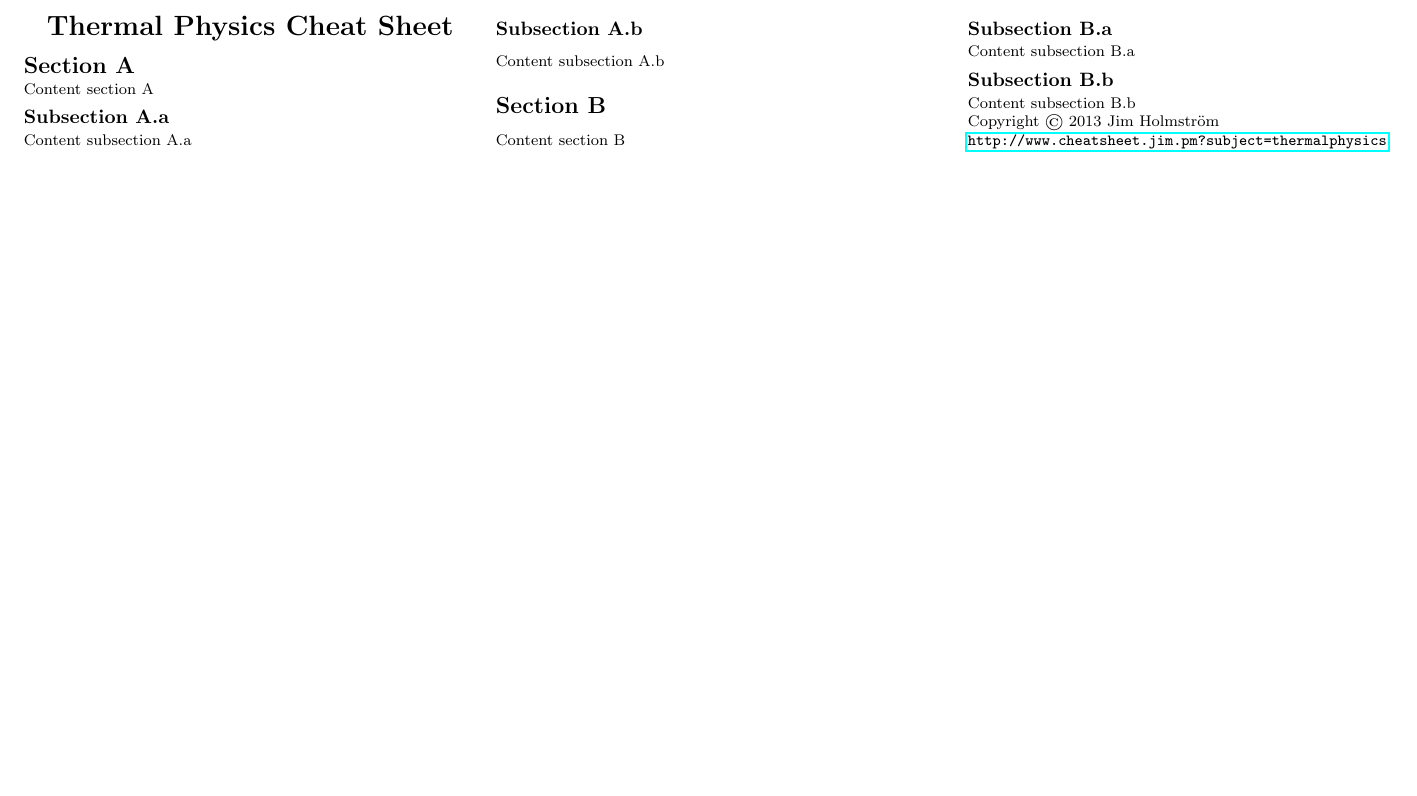
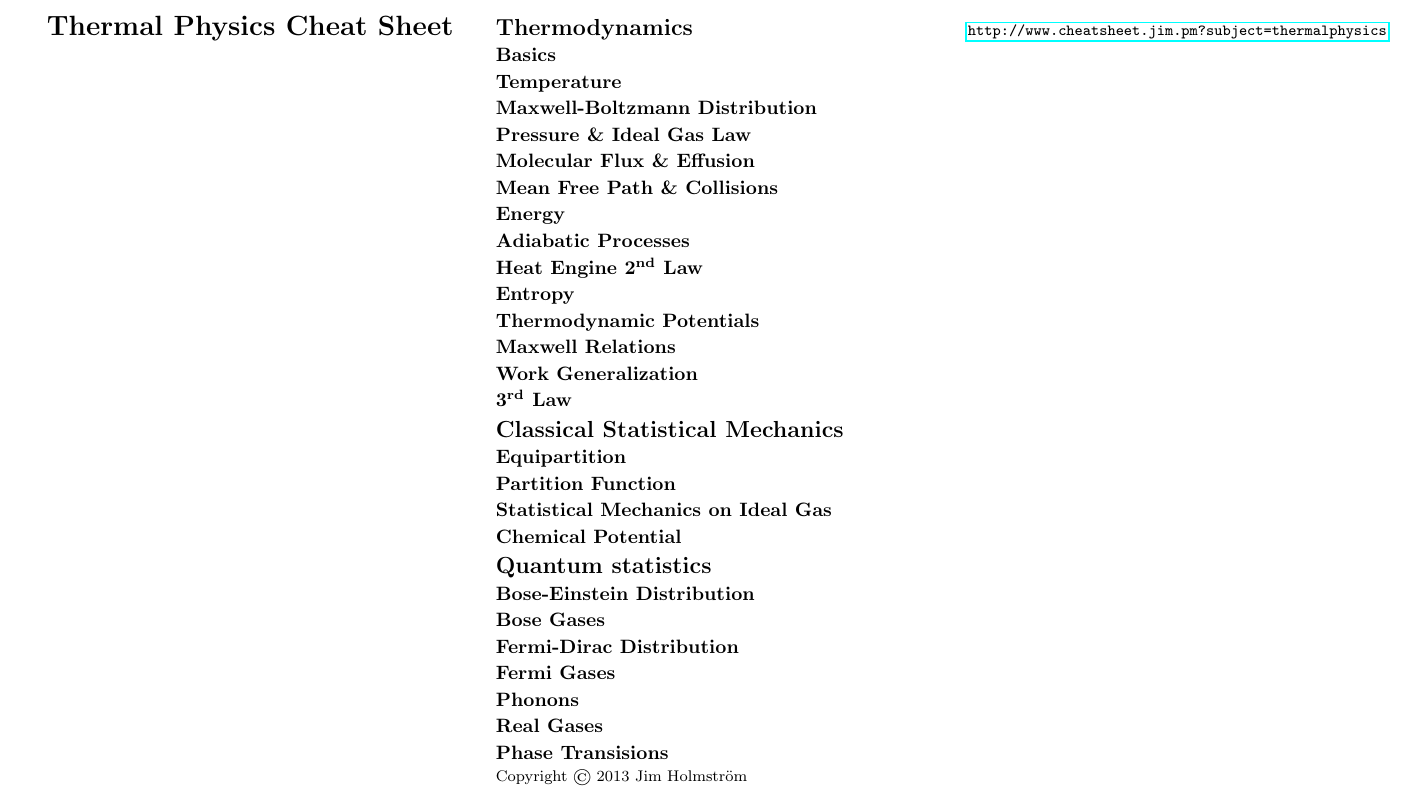
Before and after one commit to Jim-Holmstroem/cheatsheet, a LaTeX document (thermalphysics/doc.tex): part of the page, cut so that both start at the same text, the shorter picture padded with empty space. Compiled offline with pdfLaTeX.

Commit message:
started on the sections

```diff
--- a/thermalphysics/doc.tex
+++ b/thermalphysics/doc.tex
@@ -55,6 +55,9 @@
     pdfkeywords = {\Subject{}}
 }
 
+\newcommand{\ts}{\textsuperscript}
+
+
 % -----------------------------------------------------------------------
 
 \begin{document}
@@ -80,18 +83,35 @@
     \Large{\textbf{\Subject{} Cheat Sheet}} \\
 \end{center}
 
-\section{Section A}
-    Content section A
-    \subsection{Subsection A.a}
-        Content subsection A.a
-    \subsection{Subsection A.b}
-        Content subsection A.b
-\section{Section B}
-    Content section B
-    \subsection{Subsection B.a}
-        Content subsection B.a
-    \subsection{Subsection B.b}
-        Content subsection B.b
+\section{Thermodynamics}
+    \subsection{Basics}
+    \subsection{Temperature}
+    \subsection{Maxwell-Boltzmann Distribution}
+    \subsection{Pressure \& Ideal Gas Law}
+    \subsection{Molecular Flux \& Effusion}
+    \subsection{Mean Free Path \& Collisions}
+    \subsection{Energy}
+    \subsection{Adiabatic Processes}
+    \subsection{Heat Engine 2\ts{nd} Law}
+    \subsection{Entropy}
+    \subsection{Thermodynamic Potentials}
+    \subsection{Maxwell Relations}
+    \subsection{Work Generalization}
+    \subsection{3\ts{rd} Law}
+
+\section{Classical Statistical Mechanics}
+    \subsection{Equipartition}
+    \subsection{Partition Function}
+    \subsection{Statistical Mechanics on Ideal Gas}
+    \subsection{Chemical Potential}
+\section{Quantum statistics}
+    \subsection{Bose-Einstein Distribution}
+    \subsection{Bose Gases}
+    \subsection{Fermi-Dirac Distribution}
+    \subsection{Fermi Gases}
+    \subsection{Phonons}
+    \subsection{Real Gases}
+    \subsection{Phase Transisions}
 
 Copyright \copyright\ 2013 Jim Holmstr\"{o}m
 
```
